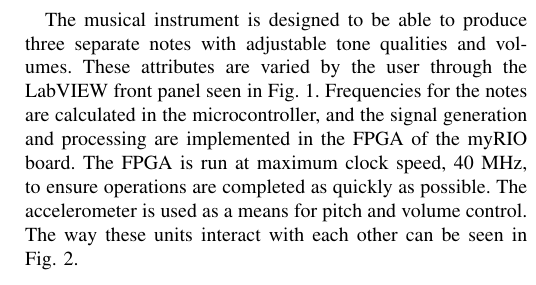
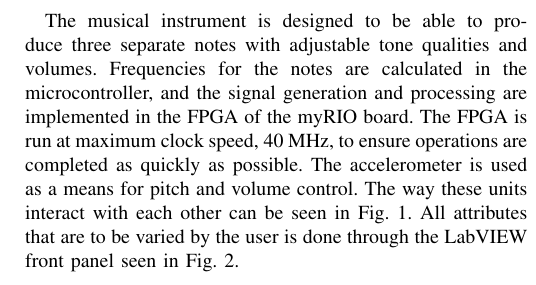
Before and after one commit to EGoobie/EmbeddedPaper, a LaTeX paper (paper/untitled-1.tex): part of one column of page 1 of 5, cut so that both start at the same text. Compiled offline with pdfLaTeX.

Commit message:
Fixed figure display problem.

```diff
--- a/paper/untitled-1.tex
+++ b/paper/untitled-1.tex
@@ -442,9 +442,9 @@ As well, it details a way to process the signal generated by the instrument with
 
 \section{Implementation of a Musical Instrument}
 The musical instrument is designed to be able to produce three separate notes with adjustable tone qualities and volumes.
- These attributes are varied by the user through the LabVIEW front panel seen in Fig. \ref{fig_p1front}.
  Frequencies for the notes are calculated in the microcontroller, and the signal generation and processing are implemented in the FPGA of the myRIO board.
  The FPGA is run at maximum clock speed, 40 MHz, to ensure operations are completed as quickly as possible.
  The accelerometer is used as a means for pitch and volume control.
  The way these units interact with each other can be seen in Fig. \ref{fig_p1block}.
+ All attributes that are to be varied by the user is done through the LabVIEW front panel seen in Fig. \ref{fig_p1front}.
 
@@ -451,3 +456,5 @@ The musical instrument is designed to be able to produce three separate notes wi
+\label{fig_p1block}
+\end{figure}
 
 \begin{figure}[!t]
 \centering
```
Also changed, not shown: paper/untitled-1.tex (12 more changed lines).
